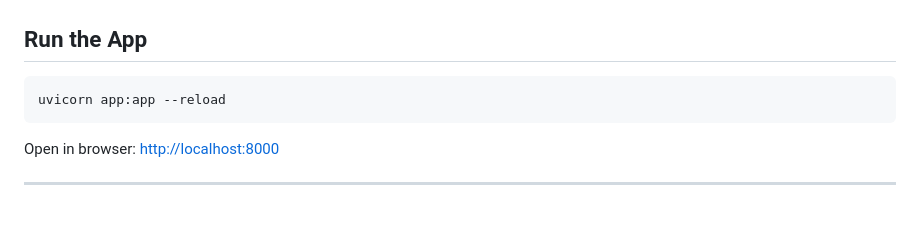
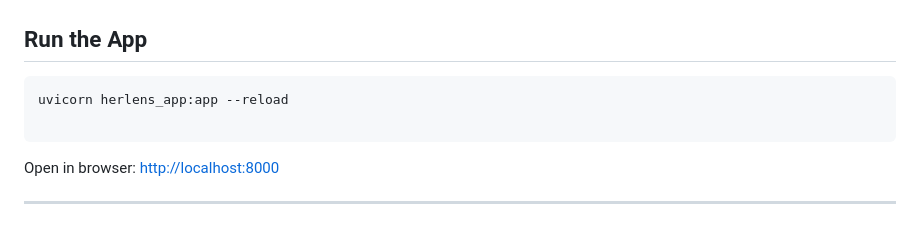
Before and after one commit to sthavitha07rithu/HerLens, a Markdown page: README.md, the part around the change. GitHub-like rendering.

````diff
--- a/README.md
+++ b/README.md
@@ -113,7 +113,8 @@ KG_MODE=1 ensures the KG is used as primary data.
 ## Run the App
 
 ```
-uvicorn app:app --reload
+uvicorn herlens_app:app --reload
+
 ```
 
 Open in browser:
````
